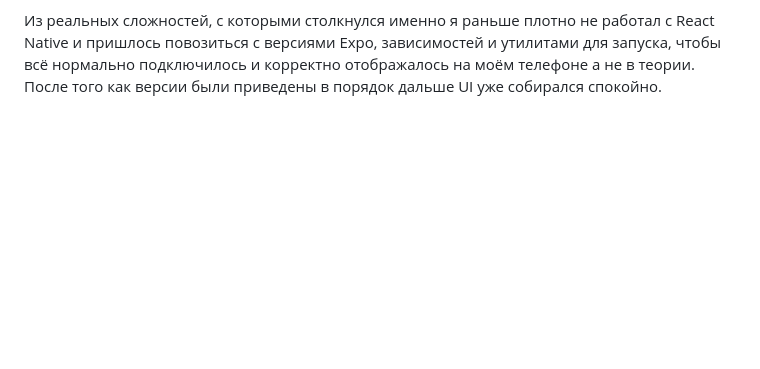
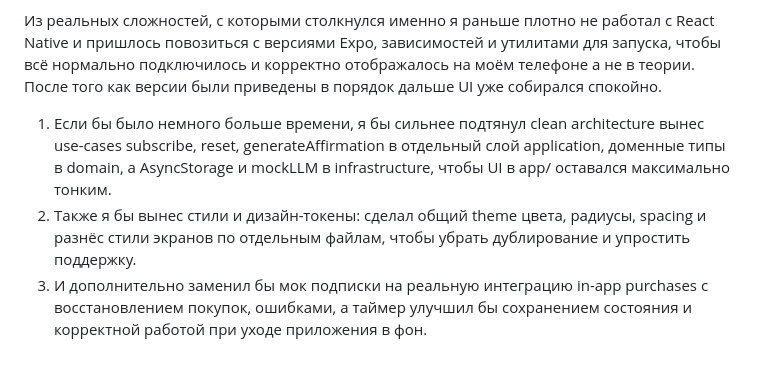
Before and after one commit to 1029fff8327/ZenPulse, a Markdown page: README.md, the part around the change. Drawn GitHub-style; blank space fills up the shorter version.

Commit message:
Update README with improvement suggestions
Added suggestions for improvements and architecture enhancements.

```diff
--- a/README.md
+++ b/README.md
@@ -65,3 +65,7 @@ npx expo start
 3)Следил за переносами текста и не давал кнопкам, заголовкам ломать layout.
 
 Из реальных сложностей, с которыми столкнулся именно я раньше плотно не работал с React Native и пришлось повозиться с версиями Expo, зависимостей и утилитами для запуска, чтобы всё нормально подключилось и корректно отображалось на моём телефоне а не в теории. После того как версии были приведены в порядок дальше UI уже собирался спокойно.
+
+1) Если бы было немного больше времени, я бы сильнее подтянул clean architecture вынес use-cases subscribe, reset, generateAffirmation в отдельный слой application, доменные типы в domain, а AsyncStorage и mockLLM в infrastructure, чтобы UI в app/ оставался максимально тонким.
+2) Также я бы вынес стили и дизайн-токены: сделал общий theme цвета, радиусы, spacing и разнёс стили экранов по отдельным файлам, чтобы убрать дублирование и упростить поддержку.
+3) И дополнительно заменил бы мок подписки на реальную интеграцию in-app purchases с восстановлением покупок, ошибками, а таймер улучшил бы сохранением состояния и корректной работой при уходе приложения в фон.
```
